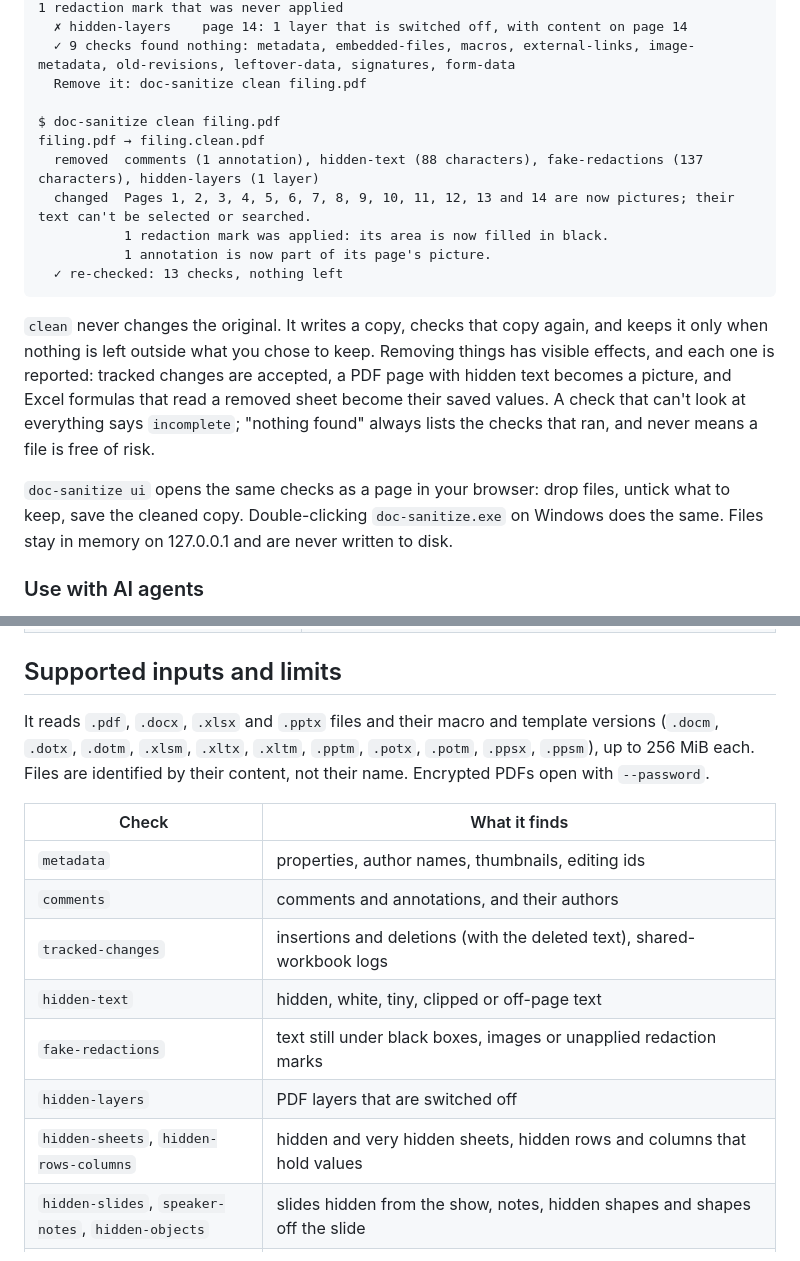
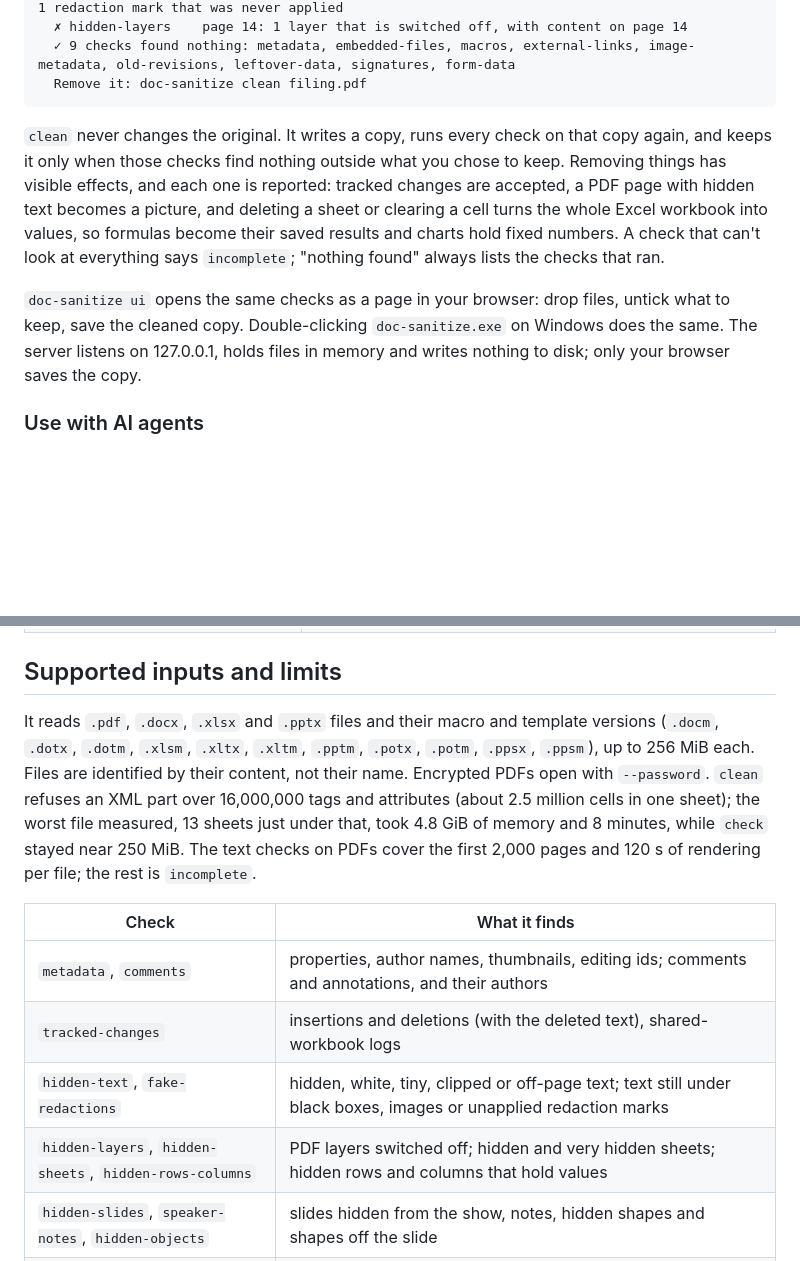
Before and after one commit to nowmyagentcan/doc-sanitize, a Markdown page: README.md, 2 parts joined by grey strips. GitHub-like rendering; blank space fills up the shorter version.

````diff
--- a/README.md
+++ b/README.md
@@ -51,19 +64,11 @@ filing.pdf  found 4 kinds of hidden data
   ✗ hidden-layers    page 14: 1 layer that is switched off, with content on page 14
   ✓ 9 checks found nothing: metadata, embedded-files, macros, external-links, image-metadata, old-revisions, leftover-data, signatures, form-data
   Remove it: doc-sanitize clean filing.pdf
-
-$ doc-sanitize clean filing.pdf
-filing.pdf → filing.clean.pdf
-  removed  comments (1 annotation), hidden-text (88 characters), fake-redactions (137 characters), hidden-layers (1 layer)
-  changed  Pages 1, 2, 3, 4, 5, 6, 7, 8, 9, 10, 11, 12, 13 and 14 are now pictures; their text can't be selected or searched.
-           1 redaction mark was applied: its area is now filled in black.
-           1 annotation is now part of its page's picture.
-  ✓ re-checked: 13 checks, nothing left
 ```
 
-`clean` never changes the original. It writes a copy, checks that copy again, and keeps it only when nothing is left outside what you chose to keep. Removing things has visible effects, and each one is reported: tracked changes are accepted, a PDF page with hidden text becomes a picture, and Excel formulas that read a removed sheet become their saved values. A check that can't look at everything says `incomplete`; "nothing found" always lists the checks that ran, and never means a file is free of risk.
+`clean` never changes the original. It writes a copy, runs every check on that copy again, and keeps it only when those checks find nothing outside what you chose to keep. Removing things has visible effects, and each one is reported: tracked changes are accepted, a PDF page with hidden text becomes a picture, and deleting a sheet or clearing a cell turns the whole Excel workbook into values, so formulas become their saved results and charts hold fixed numbers. A check that can't look at everything says `incomplete`; "nothing found" always lists the checks that ran.
 
-`doc-sanitize ui` opens the same checks as a page in your browser: drop files, untick what to keep, save the cleaned copy. Double-clicking `doc-sanitize.exe` on Windows does the same. Files stay in memory on 127.0.0.1 and are never written to disk.
+`doc-sanitize ui` opens the same checks as a page in your browser: drop files, untick what to keep, save the cleaned copy. Double-clicking `doc-sanitize.exe` on Windows does the same. The server listens on 127.0.0.1, holds files in memory and writes nothing to disk; only your browser saves the copy.
 
 ### Use with AI agents
 
@@ -86,17 +91,14 @@ The MCP server `doc-sanitize mcp` runs on stdio with two tools: `check_document`
 
 ## Supported inputs and limits
 
-It reads `.pdf`, `.docx`, `.xlsx` and `.pptx` files and their macro and template versions (`.docm`, `.dotx`, `.dotm`, `.xlsm`, `.xltx`, `.xltm`, `.pptm`, `.potx`, `.potm`, `.ppsx`, `.ppsm`), up to 256 MiB each. Files are identified by their content, not their name. Encrypted PDFs open with `--password`.
+It reads `.pdf`, `.docx`, `.xlsx` and `.pptx` files and their macro and template versions (`.docm`, `.dotx`, `.dotm`, `.xlsm`, `.xltx`, `.xltm`, `.pptm`, `.potx`, `.potm`, `.ppsx`, `.ppsm`), up to 256 MiB each. Files are identified by their content, not their name. Encrypted PDFs open with `--password`. `clean` refuses an XML part over 16,000,000 tags and attributes (about 2.5 million cells in one sheet); the worst file measured, 13 sheets just under that, took 4.8 GiB of memory and 8 minutes, while `check` stayed near 250 MiB. The text checks on PDFs cover the first 2,000 pages and 120 s of rendering per file; the rest is `incomplete`.
 
 | Check | What it finds |
 |---|---|
-| `metadata` | properties, author names, thumbnails, editing ids |
-| `comments` | comments and annotations, and their authors |
+| `metadata`, `comments` | properties, author names, thumbnails, editing ids; comments and annotations, and their authors |
 | `tracked-changes` | insertions and deletions (with the deleted text), shared-workbook logs |
-| `hidden-text` | hidden, white, tiny, clipped or off-page text |
-| `fake-redactions` | text still under black boxes, images or unapplied redaction marks |
-| `hidden-layers` | PDF layers that are switched off |
-| `hidden-sheets`, `hidden-rows-columns` | hidden and very hidden sheets, hidden rows and columns that hold values |
+| `hidden-text`, `fake-redactions` | hidden, white, tiny, clipped or off-page text; text still under black boxes, images or unapplied redaction marks |
+| `hidden-layers`, `hidden-sheets`, `hidden-rows-columns` | PDF layers switched off; hidden and very hidden sheets; hidden rows and columns that hold values |
 | `hidden-slides`, `speaker-notes`, `hidden-objects` | slides hidden from the show, notes, hidden shapes and shapes off the slide |
 | `embedded-files`, `custom-data` | attachments, OLE objects, chart workbooks; custom XML, document variables, tags, add-in data |
 | `macros`, `external-links` | VBA, ActiveX, Excel 4.0 sheets, DDE fields, PDF scripts and actions; paths to local or network files, templates, data connections |
````
Also changed, not shown: other parts of README.md (+34 -14 lines), .github/screenshot.png (added), 1 other file.
